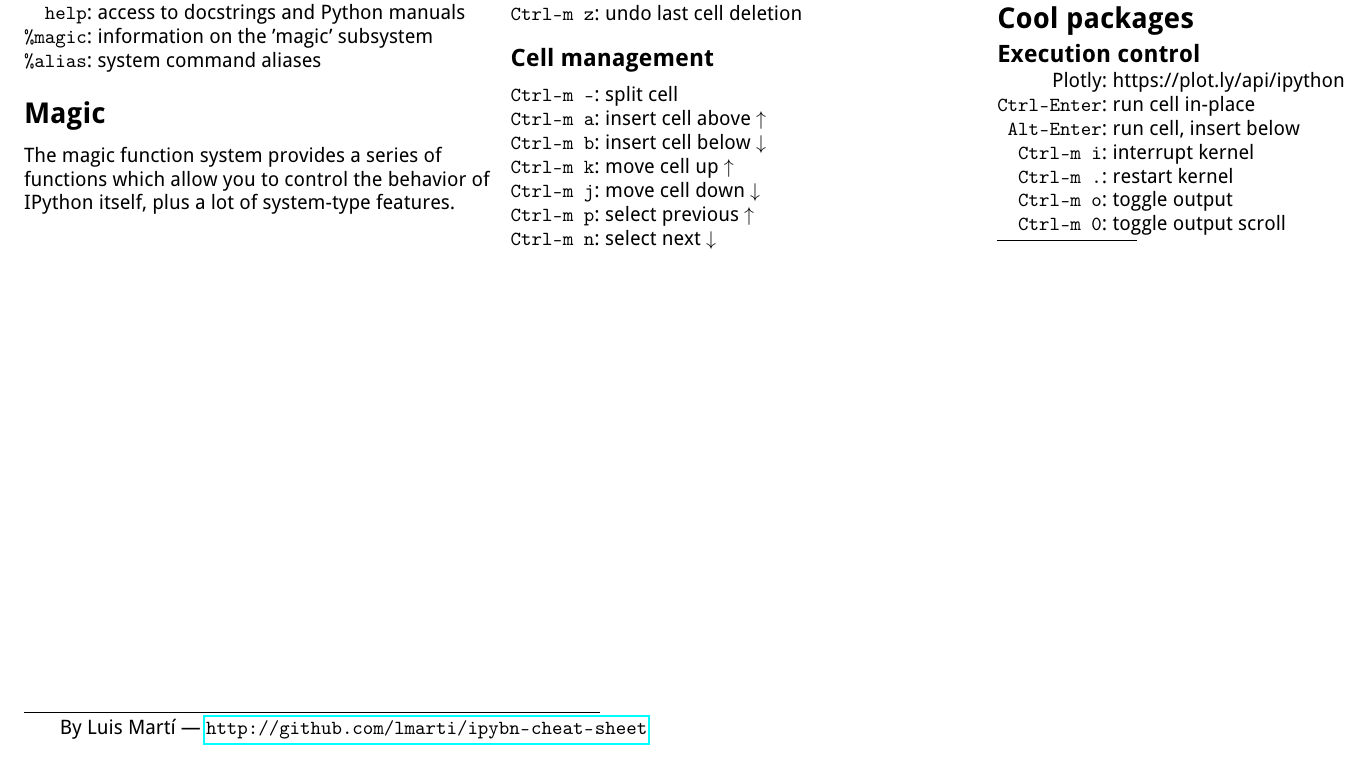
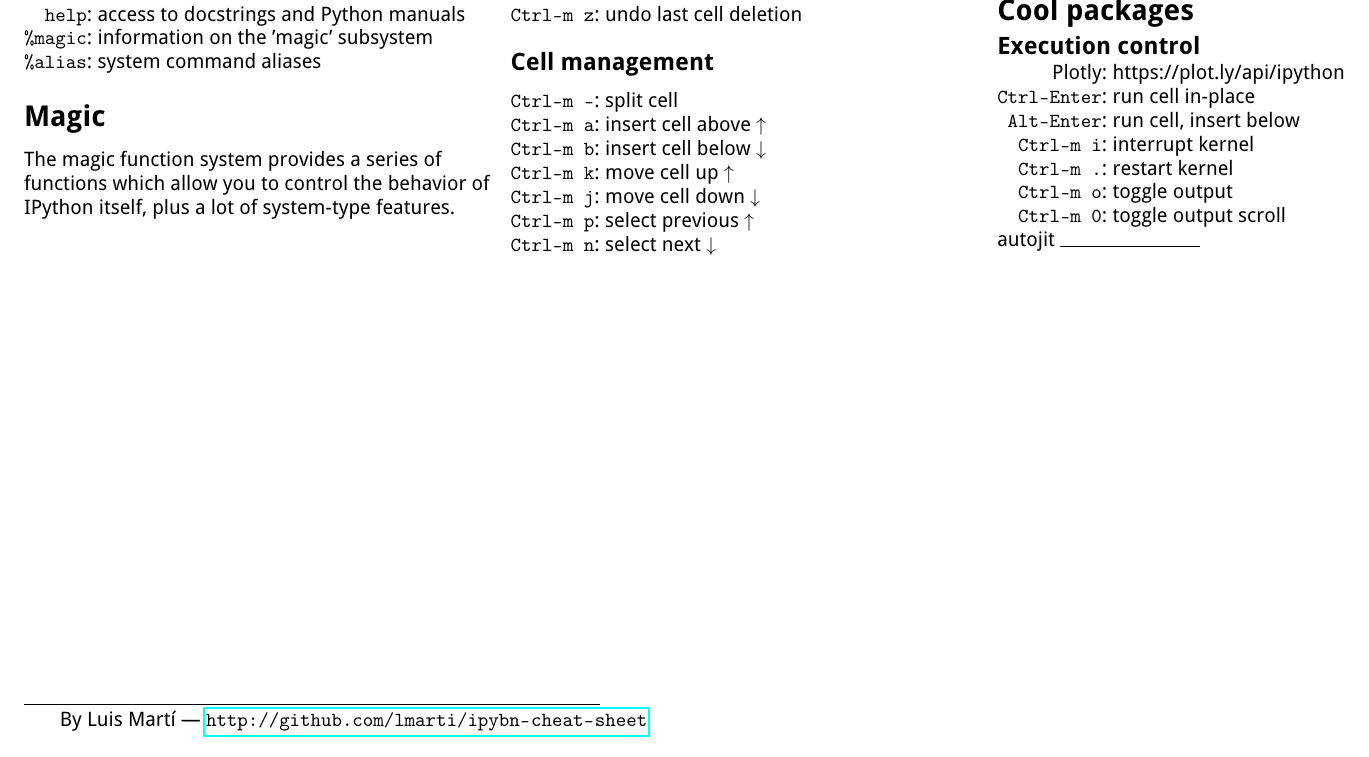
Before and after one commit to lmarti/ipynb-cheat-sheet, a LaTeX document (src/ipynb-cheat-sheet.tex): part of the page, cut so that both start at the same text. Compiled offline with pdfLaTeX.

Commit message:
Update ipynb-cheat-sheet.tex

```diff
--- a/src/ipynb-cheat-sheet.tex
+++ b/src/ipynb-cheat-sheet.tex
@@ -185,6 +185,7 @@ features.
 	\texttt{Ctrl-m 0}: &	toggle output scroll \\
 \end{tabular}
 
+autojit
 % You can even have references
 \rule{0.3\linewidth}{0.25pt}
 \scriptsize
```
Also changed, not shown: src/ipynb-cheat-sheet.tex (2 more changed lines).
